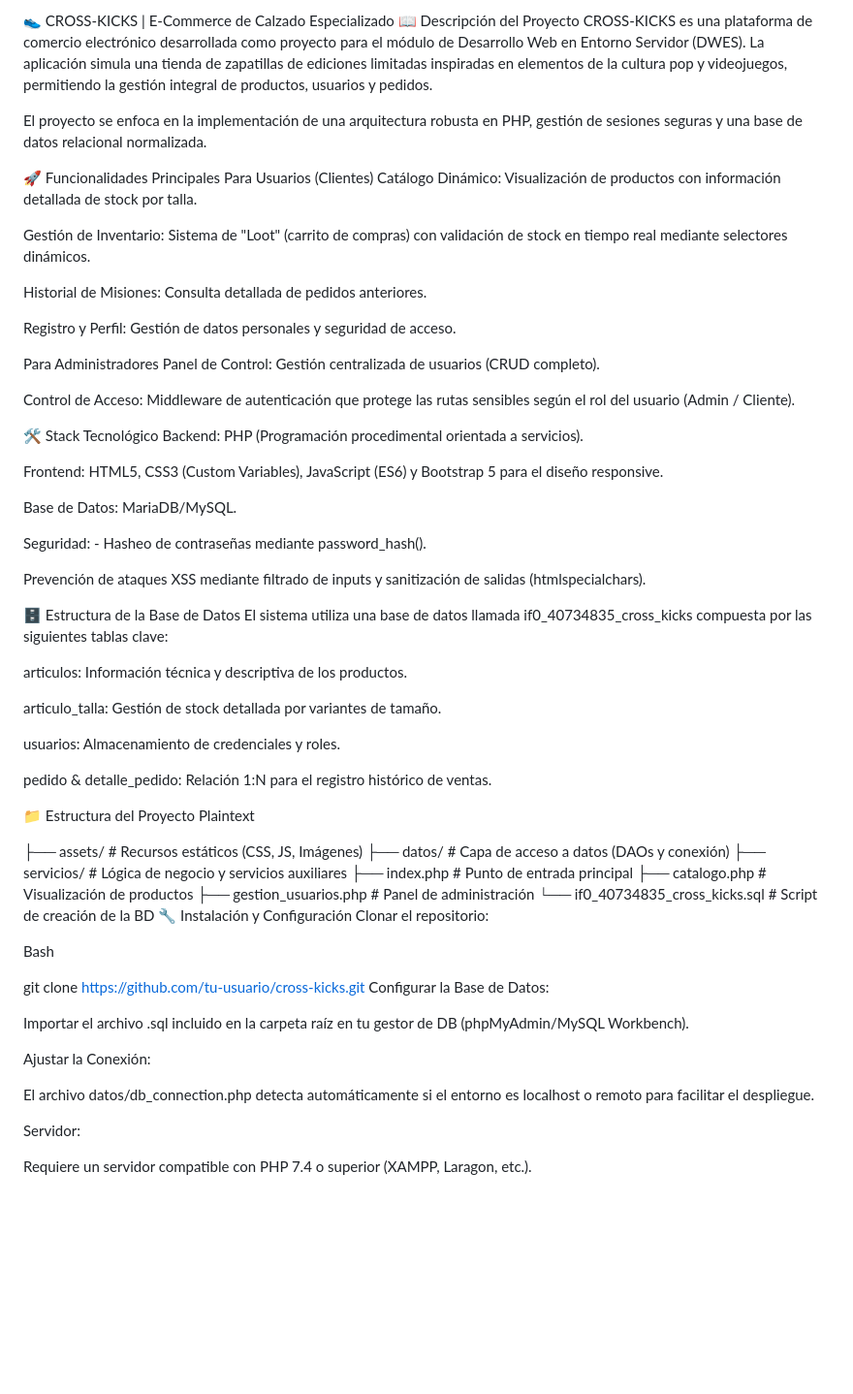
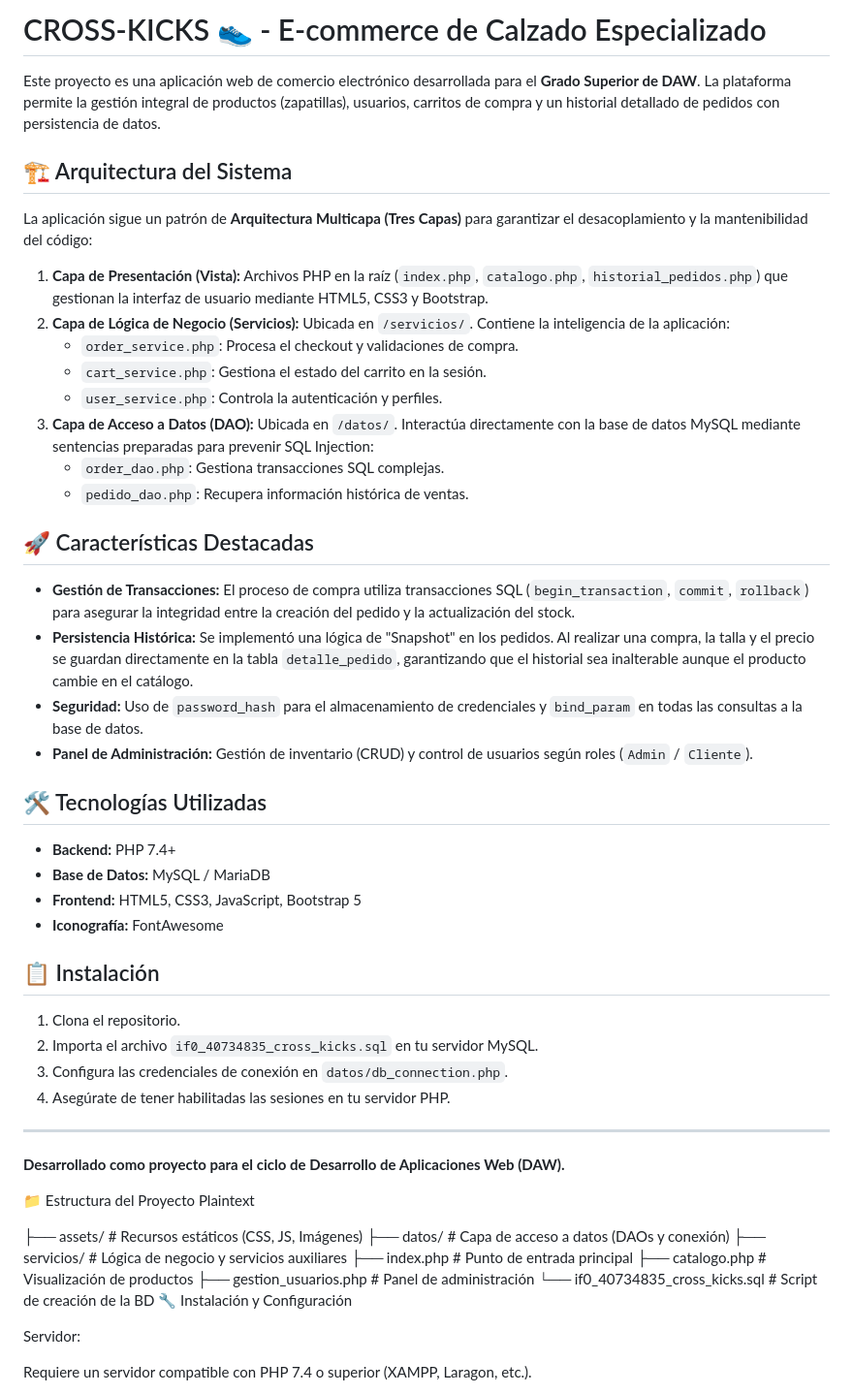
Before and after one commit to lidirvs17-hash/DAW-Trabajo-Enfoque-Entorno-Servidor, a Markdown page: README.md, the part around the change. Shown at 97% size. GitHub-like rendering; blank space fills up the shorter version.

Commit message:
Revise project overview and installation instructions
Updated project description and structure in README.md.

```diff
--- a/README.md
+++ b/README.md
@@ -1,45 +1,43 @@
-👟 CROSS-KICKS | E-Commerce de Calzado Especializado
-📖 Descripción del Proyecto
-CROSS-KICKS es una plataforma de comercio electrónico desarrollada como proyecto para el módulo de Desarrollo Web en Entorno Servidor (DWES). La aplicación simula una tienda de zapatillas de ediciones limitadas inspiradas en elementos de la cultura pop y videojuegos, permitiendo la gestión integral de productos, usuarios y pedidos.
+# CROSS-KICKS 👟 - E-commerce de Calzado Especializado
 
-El proyecto se enfoca en la implementación de una arquitectura robusta en PHP, gestión de sesiones seguras y una base de datos relacional normalizada.
+Este proyecto es una aplicación web de comercio electrónico desarrollada para el **Grado Superior de DAW**. La plataforma permite la gestión integral de productos (zapatillas), usuarios, carritos de compra y un historial detallado de pedidos con persistencia de datos.
 
-🚀 Funcionalidades Principales
-Para Usuarios (Clientes)
-Catálogo Dinámico: Visualización de productos con información detallada de stock por talla.
+## 🏗️ Arquitectura del Sistema
 
-Gestión de Inventario: Sistema de "Loot" (carrito de compras) con validación de stock en tiempo real mediante selectores dinámicos.
+La aplicación sigue un patrón de **Arquitectura Multicapa (Tres Capas)** para garantizar el desacoplamiento y la mantenibilidad del código:
 
-Historial de Misiones: Consulta detallada de pedidos anteriores.
+1.  **Capa de Presentación (Vista):** Archivos PHP en la raíz (`index.php`, `catalogo.php`, `historial_pedidos.php`) que gestionan la interfaz de usuario mediante HTML5, CSS3 y Bootstrap.
+2.  **Capa de Lógica de Negocio (Servicios):** Ubicada en `/servicios/`. Contiene la inteligencia de la aplicación:
+    * `order_service.php`: Procesa el checkout y validaciones de compra.
+    * `cart_service.php`: Gestiona el estado del carrito en la sesión.
+    * `user_service.php`: Controla la autenticación y perfiles.
+3.  **Capa de Acceso a Datos (DAO):** Ubicada en `/datos/`. Interactúa directamente con la base de datos MySQL mediante sentencias preparadas para prevenir SQL Injection:
+    * `order_dao.php`: Gestiona transacciones SQL complejas.
+    * `pedido_dao.php`: Recupera información histórica de ventas.
 
-Registro y Perfil: Gestión de datos personales y seguridad de acceso.
+## 🚀 Características Destacadas
 
-Para Administradores
-Panel de Control: Gestión centralizada de usuarios (CRUD completo).
+* **Gestión de Transacciones:** El proceso de compra utiliza transacciones SQL (`begin_transaction`, `commit`, `rollback`) para asegurar la integridad entre la creación del pedido y la actualización del stock.
+* **Persistencia Histórica:** Se implementó una lógica de "Snapshot" en los pedidos. Al realizar una compra, la talla y el precio se guardan directamente en la tabla `detalle_pedido`, garantizando que el historial sea inalterable aunque el producto cambie en el catálogo.
+* **Seguridad:** Uso de `password_hash` para el almacenamiento de credenciales y `bind_param` en todas las consultas a la base de datos.
+* **Panel de Administración:** Gestión de inventario (CRUD) y control de usuarios según roles (`Admin` / `Cliente`).
 
-Control de Acceso: Middleware de autenticación que protege las rutas sensibles según el rol del usuario (Admin / Cliente).
+## 🛠️ Tecnologías Utilizadas
 
-🛠️ Stack Tecnológico
-Backend: PHP (Programación procedimental orientada a servicios).
+* **Backend:** PHP 7.4+
+* **Base de Datos:** MySQL / MariaDB
+* **Frontend:** HTML5, CSS3, JavaScript, Bootstrap 5
+* **Iconografía:** FontAwesome
 
-Frontend: HTML5, CSS3 (Custom Variables), JavaScript (ES6) y Bootstrap 5 para el diseño responsive.
+## 📋 Instalación
 
-Base de Datos: MariaDB/MySQL.
+1. Clona el repositorio.
+2. Importa el archivo `if0_40734835_cross_kicks.sql` en tu servidor MySQL.
+3. Configura las credenciales de conexión en `datos/db_connection.php`.
+4. Asegúrate de tener habilitadas las sesiones en tu servidor PHP.
 
-Seguridad: - Hasheo de contraseñas mediante password_hash().
-
-Prevención de ataques XSS mediante filtrado de inputs y sanitización de salidas (htmlspecialchars).
-
-🗄️ Estructura de la Base de Datos
-El sistema utiliza una base de datos llamada if0_40734835_cross_kicks compuesta por las siguientes tablas clave:
-
-articulos: Información técnica y descriptiva de los productos.
-
-articulo_talla: Gestión de stock detallada por variantes de tamaño.
-
-usuarios: Almacenamiento de credenciales y roles.
-
-pedido & detalle_pedido: Relación 1:N para el registro histórico de ventas.
+---
+**Desarrollado como proyecto para el ciclo de Desarrollo de Aplicaciones Web (DAW).**
 
 📁 Estructura del Proyecto
 Plaintext
@@ -52,18 +50,6 @@ Plaintext
 ├── gestion_usuarios.php # Panel de administración
 └── if0_40734835_cross_kicks.sql # Script de creación de la BD
 🔧 Instalación y Configuración
-Clonar el repositorio:
-
-Bash
-
-git clone https://github.com/tu-usuario/cross-kicks.git
-Configurar la Base de Datos:
-
-Importar el archivo .sql incluido en la carpeta raíz en tu gestor de DB (phpMyAdmin/MySQL Workbench).
-
-Ajustar la Conexión:
-
-El archivo datos/db_connection.php detecta automáticamente si el entorno es localhost o remoto para facilitar el despliegue.
 
 Servidor:
 
```
